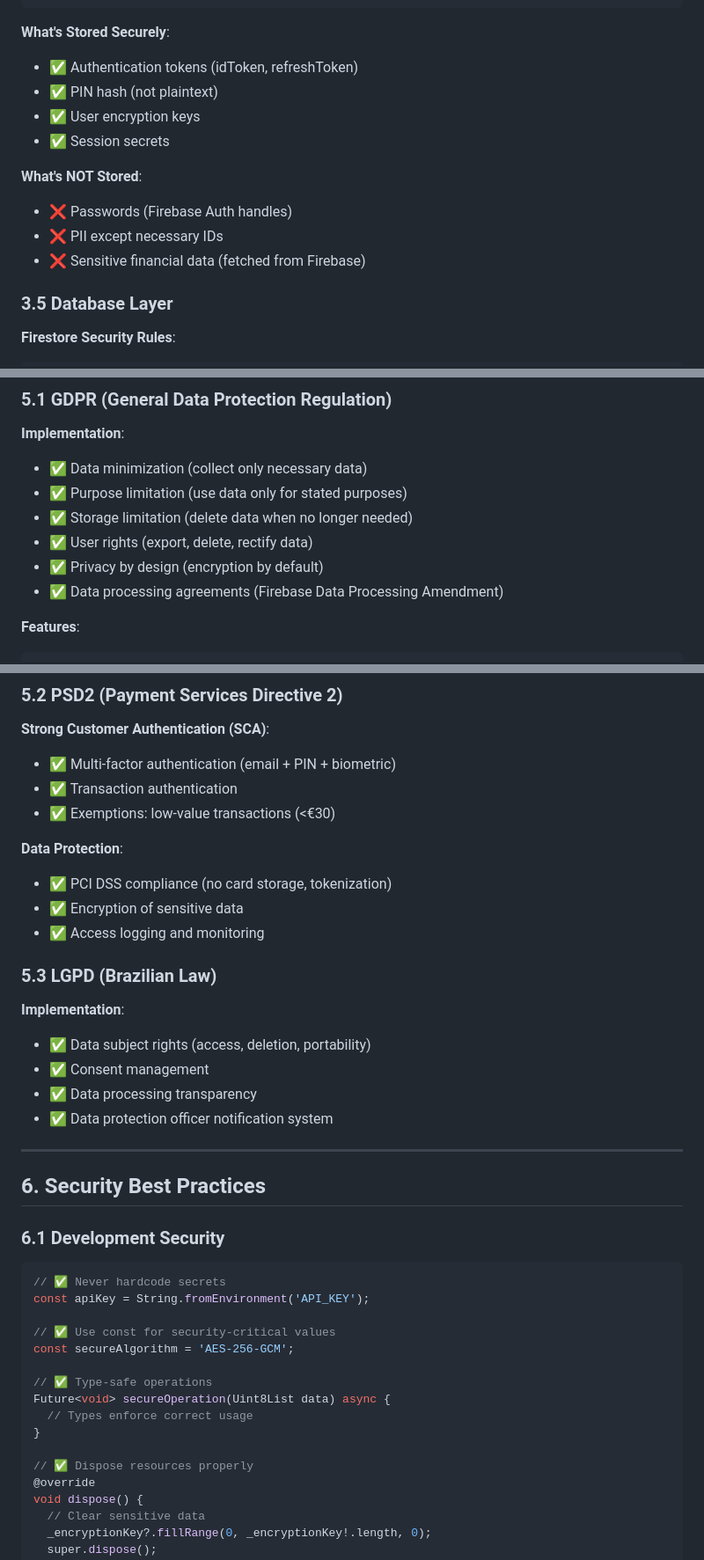
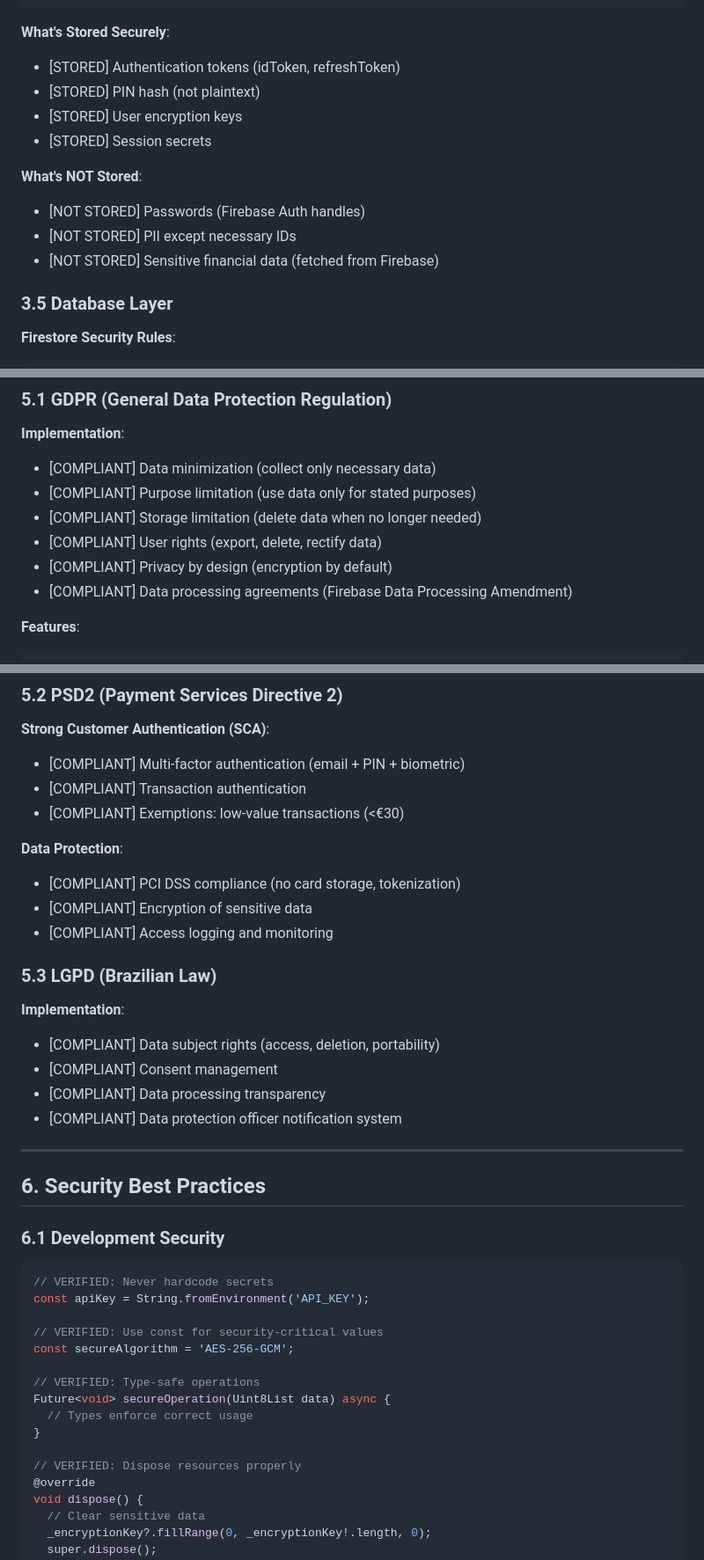
Before and after one commit to VagnerBomJesus/BJBank, a Markdown page: docs/adr/ADR-003-SECURITY-STRATEGY.md, 3 parts joined by grey strips. Shown at 88% size. GitHub-like rendering.

````diff
--- a/docs/adr/ADR-003-SECURITY-STRATEGY.md
+++ b/docs/adr/ADR-003-SECURITY-STRATEGY.md
@@ -151,15 +151,15 @@ class SecureStorageService {
 ```
 
 **What's Stored Securely**:
-- ✅ Authentication tokens (idToken, refreshToken)
-- ✅ PIN hash (not plaintext)
-- ✅ User encryption keys
-- ✅ Session secrets
+- [STORED] Authentication tokens (idToken, refreshToken)
+- [STORED] PIN hash (not plaintext)
+- [STORED] User encryption keys
+- [STORED] Session secrets
 
 **What's NOT Stored**:
-- ❌ Passwords (Firebase Auth handles)
-- ❌ PII except necessary IDs
-- ❌ Sensitive financial data (fetched from Firebase)
+- [NOT STORED] Passwords (Firebase Auth handles)
+- [NOT STORED] PII except necessary IDs
+- [NOT STORED] Sensitive financial data (fetched from Firebase)
 
 ### 3.5 Database Layer
 
@@ -293,12 +293,12 @@ class ApiSecurityService {
 ### 5.1 GDPR (General Data Protection Regulation)
 
 **Implementation**:
-- ✅ Data minimization (collect only necessary data)
-- ✅ Purpose limitation (use data only for stated purposes)
-- ✅ Storage limitation (delete data when no longer needed)
-- ✅ User rights (export, delete, rectify data)
-- ✅ Privacy by design (encryption by default)
-- ✅ Data processing agreements (Firebase Data Processing Amendment)
+- [COMPLIANT] Data minimization (collect only necessary data)
+- [COMPLIANT] Purpose limitation (use data only for stated purposes)
+- [COMPLIANT] Storage limitation (delete data when no longer needed)
+- [COMPLIANT] User rights (export, delete, rectify data)
+- [COMPLIANT] Privacy by design (encryption by default)
+- [COMPLIANT] Data processing agreements (Firebase Data Processing Amendment)
 
 **Features**:
 ```dart
@@ -321,22 +321,22 @@ Future<void> deleteUserData(String userId) async {
 ### 5.2 PSD2 (Payment Services Directive 2)
 
 **Strong Customer Authentication (SCA)**:
-- ✅ Multi-factor authentication (email + PIN + biometric)
-- ✅ Transaction authentication
-- ✅ Exemptions: low-value transactions (<€30)
+- [COMPLIANT] Multi-factor authentication (email + PIN + biometric)
+- [COMPLIANT] Transaction authentication
+- [COMPLIANT] Exemptions: low-value transactions (<€30)
 
 **Data Protection**:
-- ✅ PCI DSS compliance (no card storage, tokenization)
-- ✅ Encryption of sensitive data
-- ✅ Access logging and monitoring
+- [COMPLIANT] PCI DSS compliance (no card storage, tokenization)
+- [COMPLIANT] Encryption of sensitive data
+- [COMPLIANT] Access logging and monitoring
 
 ### 5.3 LGPD (Brazilian Law)
 
 **Implementation**:
-- ✅ Data subject rights (access, deletion, portability)
-- ✅ Consent management
-- ✅ Data processing transparency
-- ✅ Data protection officer notification system
+- [COMPLIANT] Data subject rights (access, deletion, portability)
+- [COMPLIANT] Consent management
+- [COMPLIANT] Data processing transparency
+- [COMPLIANT] Data protection officer notification system
 
 ---
 
@@ -345,18 +345,18 @@ Future<void> deleteUserData(String userId) async {
 ### 6.1 Development Security
 
 ```dart
-// ✅ Never hardcode secrets
+// VERIFIED: Never hardcode secrets
 const apiKey = String.fromEnvironment('API_KEY');
 
-// ✅ Use const for security-critical values
+// VERIFIED: Use const for security-critical values
 const secureAlgorithm = 'AES-256-GCM';
 
-// ✅ Type-safe operations
+// VERIFIED: Type-safe operations
 Future<void> secureOperation(Uint8List data) async {
   // Types enforce correct usage
 }
 
-// ✅ Dispose resources properly
+// VERIFIED: Dispose resources properly
 @override
 void dispose() {
   // Clear sensitive data
````
Also changed, not shown: other parts of docs/adr/ADR-003-SECURITY-STRATEGY.md (+30 -30 lines), ADR-001-PQC-IMPLEMENTATION.md (+52 -52 lines), ADR-002-STATE-MANAGEMENT.md (+33 -33 lines).
